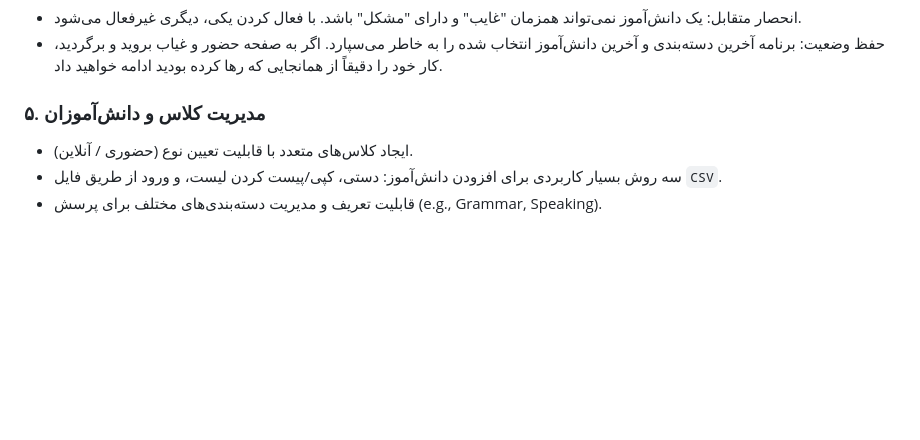
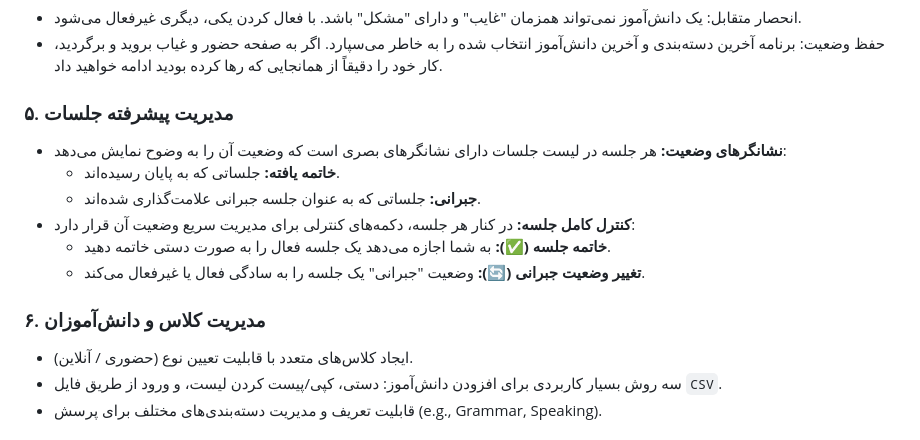
Before and after one commit to abouzar-zanganeh/student-picker, a Markdown page: GEMINI.md, the part around the change. Rendered like a GitHub page; blank space fills up the shorter version.

Commit message:
Update GEMINI.md
Added description of makeup and finished labels placed on session list items along with their corresponding buttons.

```diff
--- a/GEMINI.md
+++ b/GEMINI.md
@@ -42,7 +42,16 @@
 * انحصار متقابل: یک دانش‌آموز نمی‌تواند همزمان "غایب" و دارای "مشکل" باشد. با فعال کردن یکی، دیگری غیرفعال می‌شود.
 * حفظ وضعیت: برنامه آخرین دسته‌بندی و آخرین دانش‌آموز انتخاب شده را به خاطر می‌سپارد. اگر به صفحه حضور و غیاب بروید و برگردید، کار خود را دقیقاً از همانجایی که رها کرده بودید ادامه خواهید داد.
 
-### ۵. مدیریت کلاس و دانش‌آموزان
+### ۵. مدیریت پیشرفته جلسات
+
+*   **نشانگرهای وضعیت:** هر جلسه در لیست جلسات دارای نشانگرهای بصری است که وضعیت آن را به وضوح نمایش می‌دهد:
+    *   **خاتمه یافته:** جلساتی که به پایان رسیده‌اند.
+    *   **جبرانی:** جلساتی که به عنوان جلسه جبرانی علامت‌گذاری شده‌اند.
+*   **کنترل کامل جلسه:** در کنار هر جلسه، دکمه‌های کنترلی برای مدیریت سریع وضعیت آن قرار دارد:
+    *   **خاتمه جلسه (✅):** به شما اجازه می‌دهد یک جلسه فعال را به صورت دستی خاتمه دهید.
+    *   **تغییر وضعیت جبرانی (🔄):** وضعیت "جبرانی" یک جلسه را به سادگی فعال یا غیرفعال می‌کند.
+
+### ۶. مدیریت کلاس و دانش‌آموزان
 
 * ایجاد کلاس‌های متعدد با قابلیت تعیین نوع (حضوری / آنلاین).
 * سه روش بسیار کاربردی برای افزودن دانش‌آموز: دستی، کپی/پیست کردن لیست، و ورود از طریق فایل `CSV`.
```
